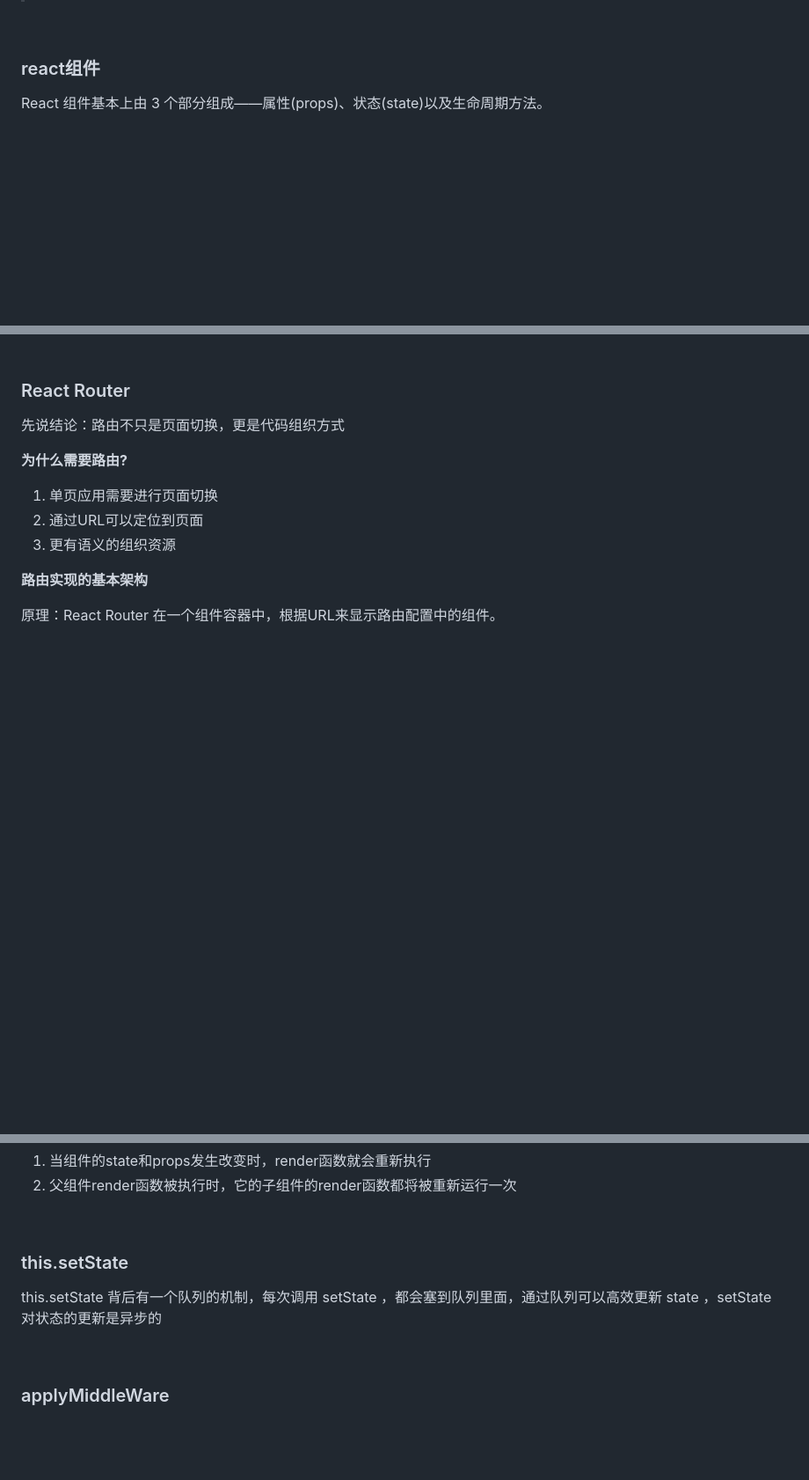
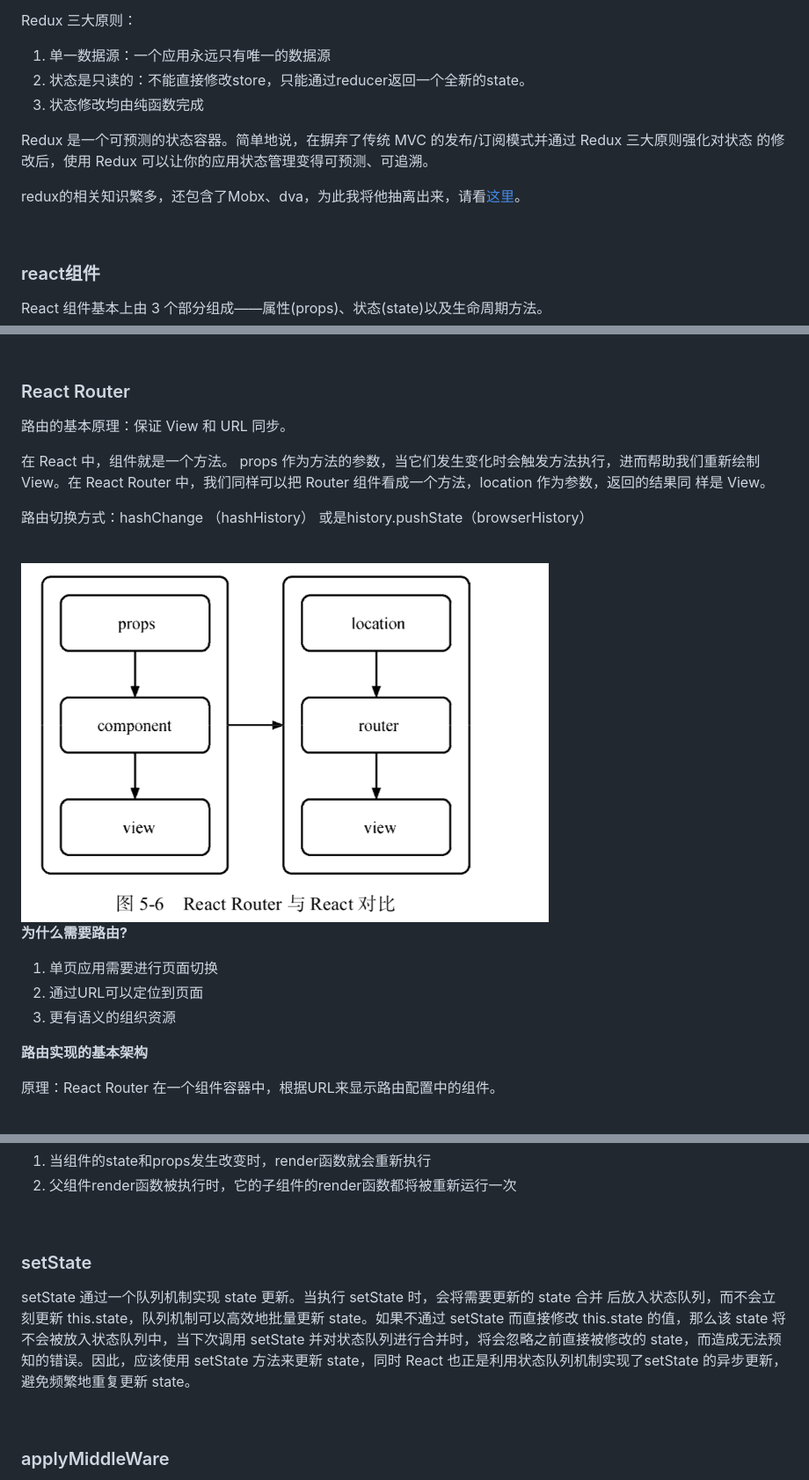
Before and after one commit to jiangxia/FE-Knowledge, a Markdown page: posts/5-其他/react学习笔记.md, 3 parts joined by grey strips. Shown: that part at 88% size. Drawn GitHub-style; pictures changed too: images/167.jpg (added); blank space fills up the shorter version.

```diff
--- a/posts/5-其他/react学习笔记.md
+++ b/posts/5-其他/react学习笔记.md
@@ -58,3 +99,12 @@ flux只是一个架构，开发者也发现flux并不好用，所以就诞生了
+Redux 三大原则：
+1. 单一数据源：一个应用永远只有唯一的数据源
+2. 状态是只读的：不能直接修改store，只能通过reducer返回一个全新的state。
+3. 状态修改均由纯函数完成
+
+Redux 是一个可预测的状态容器。简单地说，在摒弃了传统 MVC 的发布/订阅模式并通过 Redux 三大原则强化对状态 的修改后，使用 Redux 可以让你的应用状态管理变得可预测、可追溯。
+
+
+redux的相关知识繁多，还包含了Mobx、dva，为此我将他抽离出来，请看[这里](https://github.com/jiangxia/FE-Knowledge/blob/master/posts/5-其他/数据管理学习笔记.md)。
 
 <br/>
 
@@ -246,7 +296,16 @@ JSX 的本质  不是模板引擎，而是动态创建组件的语法糖，它
 
 ### React Router
 
-先说结论：路由不只是页面切换，更是代码组织方式
+路由的基本原理：保证 View 和 URL 同步。
+
+在 React 中，组件就是一个方法。 props 作为方法的参数，当它们发生变化时会触发方法执行，进而帮助我们重新绘制 View。在 React Router 中，我们同样可以把 Router 组件看成一个方法，location 作为参数，返回的结果同 样是 View。
+
+路由切换方式：hashChange （hashHistory） 或是history.pushState（browserHistory）
+
+<br/>
+<img src='https://github.com/jiangxia/FE-Knowledge/raw/master/images/167.jpg' width='600'>
+<br/>
+
 
 **为什么需要路由?**
 
@@ -814,9 +873,9 @@ Prettier
 <br/>
 
 
-### this.setState
+### setState
 
-this.setState 背后有一个队列的机制，每次调用 setState ，都会塞到队列里面，通过队列可以高效更新 state ，setState 对状态的更新是异步的
+setState 通过一个队列机制实现 state 更新。当执行 setState 时，会将需要更新的 state 合并 后放入状态队列，而不会立刻更新 this.state，队列机制可以高效地批量更新 state。如果不通过 setState 而直接修改 this.state 的值，那么该 state 将不会被放入状态队列中，当下次调用 setState 并对状态队列进行合并时，将会忽略之前直接被修改的 state，而造成无法预知的错误。因此，应该使用 setState 方法来更新 state，同时 React 也正是利用状态队列机制实现了setState 的异步更新，避免频繁地重复更新 state。
 
 <br/>
 
```
Also changed, not shown: other parts of posts/5-其他/react学习笔记.md (+47 -6 lines), posts/5-其他/数据管理学习笔记.md (+3 -1 lines), images/164.jpg (added), images/165.jpg (added), images/166.jpg (added).
